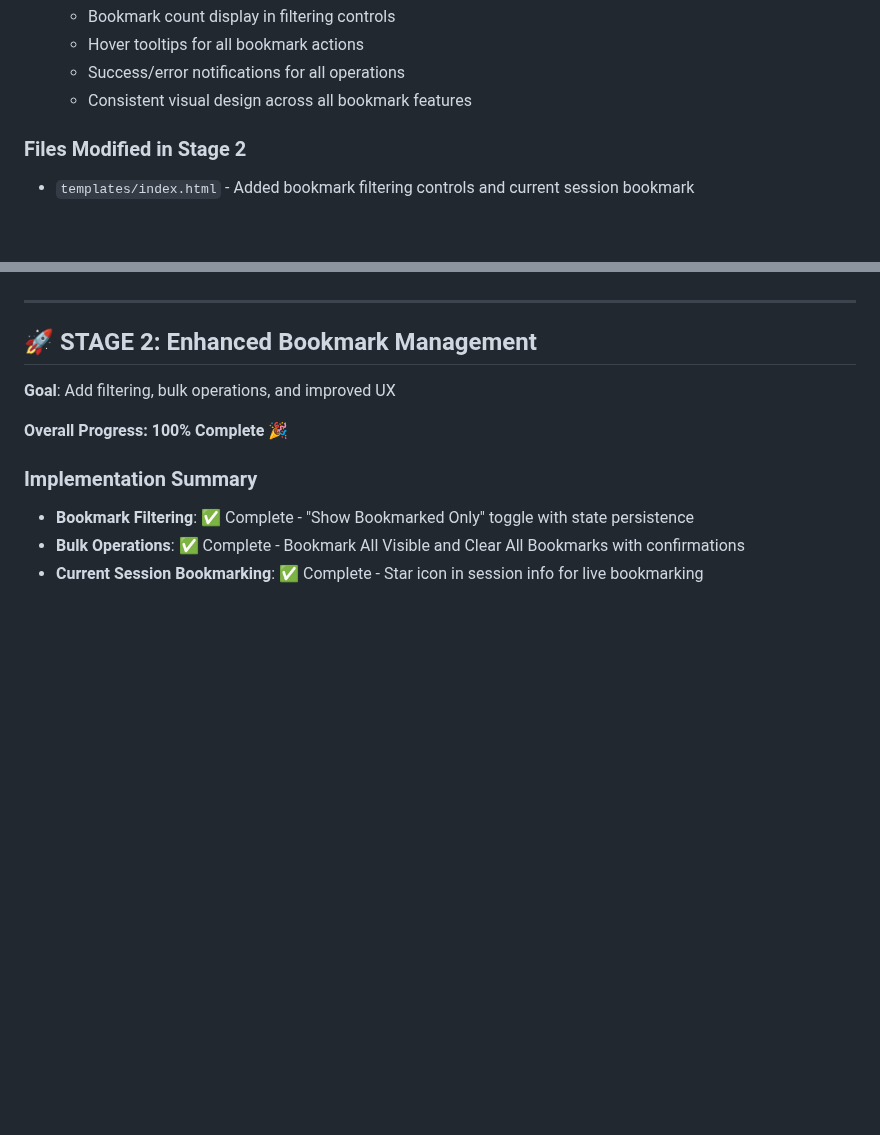
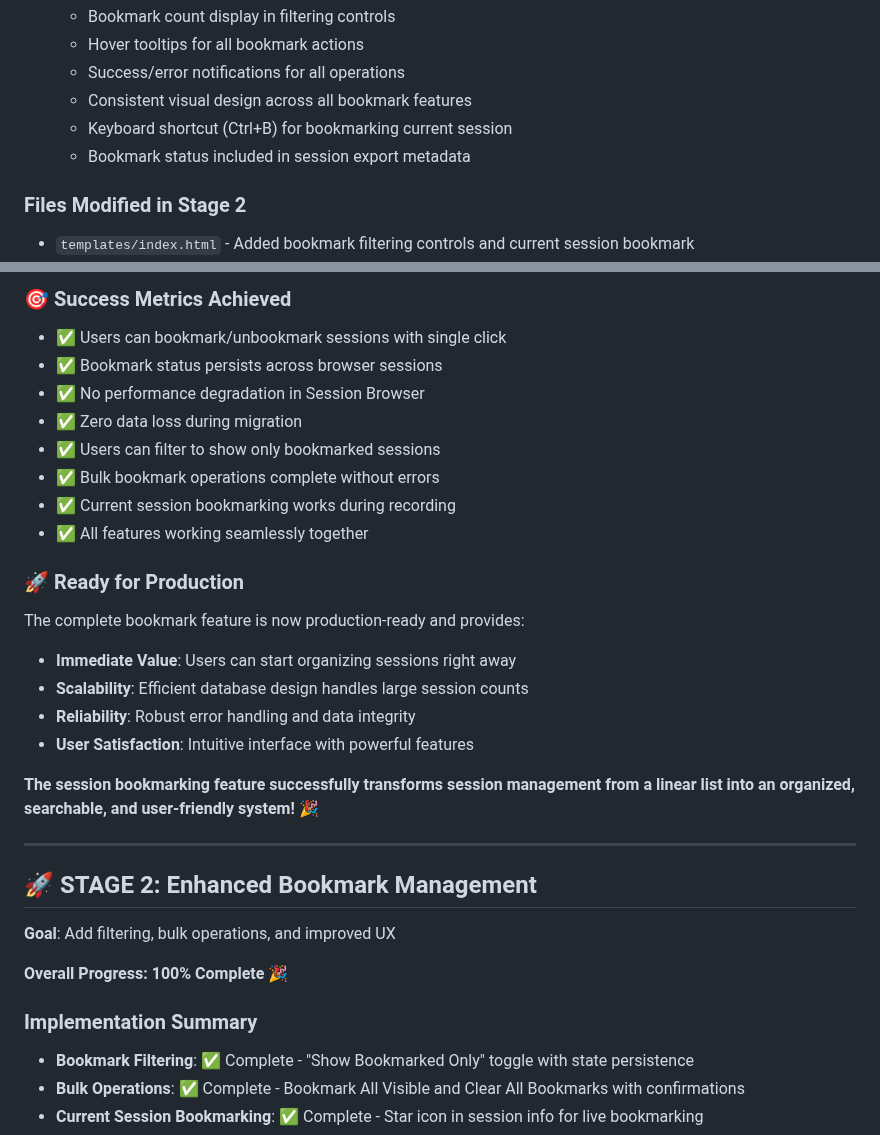
Before and after one commit to jwt625/VoiceModeTranscript, a Markdown page: docs/010-session_bookmarking_proposal.md, 2 parts joined by grey strips. Drawn GitHub-style; blank space fills up the shorter version.

```diff
--- a/docs/010-session_bookmarking_proposal.md
+++ b/docs/010-session_bookmarking_proposal.md
@@ -231,6 +231,8 @@ The bookmark feature is now fully functional and ready for daily use. Users can:
    - Hover tooltips for all bookmark actions
    - Success/error notifications for all operations
    - Consistent visual design across all bookmark features
+   - Keyboard shortcut (Ctrl+B) for bookmarking current session
+   - Bookmark status included in session export metadata
 
 ### Files Modified in Stage 2
 - `templates/index.html` - Added bookmark filtering controls and current session bookmark
@@ -267,3 +329,21 @@ If desired, you can proceed with Stage 3 features:
+### 🎯 Success Metrics Achieved
+- ✅ Users can bookmark/unbookmark sessions with single click
+- ✅ Bookmark status persists across browser sessions
+- ✅ No performance degradation in Session Browser
+- ✅ Zero data loss during migration
+- ✅ Users can filter to show only bookmarked sessions
+- ✅ Bulk bookmark operations complete without errors
+- ✅ Current session bookmarking works during recording
+- ✅ All features working seamlessly together
+
+### 🚀 Ready for Production
+The complete bookmark feature is now production-ready and provides:
+- **Immediate Value**: Users can start organizing sessions right away
+- **Scalability**: Efficient database design handles large session counts
+- **Reliability**: Robust error handling and data integrity
+- **User Satisfaction**: Intuitive interface with powerful features
+
+**The session bookmarking feature successfully transforms session management from a linear list into an organized, searchable, and user-friendly system!** 🎉
 
 ---
 
```
Also changed, not shown: other parts of docs/010-session_bookmarking_proposal.md (+60 -0 lines).
